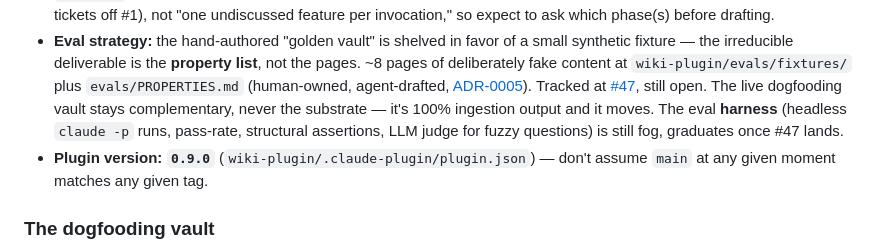
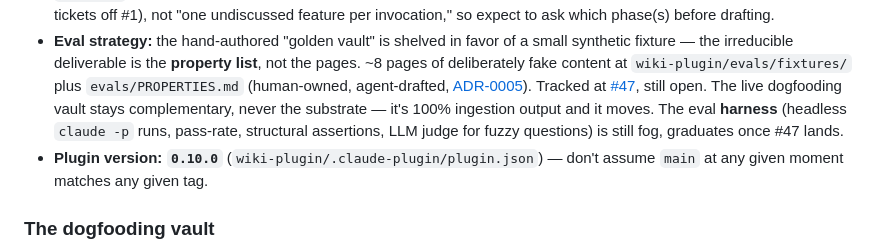
Before and after one commit to dhague/enchiridion, a Markdown page: CLAUDE.md, the part around the change. Drawn GitHub-style.

Commit message:
docs: update plugin version to 0.10.0 in CLAUDE.md
Co-Authored-By: Claude Sonnet 4.6 <noreply@anthropic.com>

```diff
--- a/CLAUDE.md
+++ b/CLAUDE.md
@@ -67,7 +67,7 @@ If you're tempted to write a new standalone design doc for this project, don't
 - **`enchiridion save-session` serves both hosts**, detecting the host from which session-id variable is set — Claude Code's `$CLAUDE_CODE_SESSION_ID` (hook-recorded transcript path on disk) or OpenCode's `$OPENCODE_SESSION_ID` (tracker-plugin state, transcript fetched by shelling out to `opencode export`, whose stdout goes to a temp *file* because it truncates on a pipe). Both vars can be set at once (one host run from the other's shell), and env alone can't say which is innermost, so the tie breaks on evidence: OpenCode wins only when its tracker plugin recorded *that* id in *this* project, else Claude Code. Everything downstream of the host-specific fetch — turn filtering, rendering, filename binding — is the one shared seam in `enchiridion-ts/src/transcriptcapture.ts`, so an OpenCode capture inherits its generic "Source: Claude Code session transcript" line.
 - **`/to-spec` needs a scope-clarifying question first** on this repo — it's wayfinder-mapped (phases charted as child tickets off #1), not "one undiscussed feature per invocation," so expect to ask which phase(s) before drafting.
 - **Eval strategy:** the hand-authored "golden vault" is shelved in favor of a small synthetic fixture — the irreducible deliverable is the **property list**, not the pages. ~8 pages of deliberately fake content at `wiki-plugin/evals/fixtures/` plus `evals/PROPERTIES.md` (human-owned, agent-drafted, [ADR-0005](docs/adr/0005-tdd-for-scripts-evals-for-agents.md)). Tracked at [#47](https://github.com/dhague/enchiridion/issues/47), still open. The live dogfooding vault stays complementary, never the substrate — it's 100% ingestion output and it moves. The eval **harness** (headless `claude -p` runs, pass-rate, structural assertions, LLM judge for fuzzy questions) is still fog, graduates once #47 lands.
-- **Plugin version: `0.9.0`** (`wiki-plugin/.claude-plugin/plugin.json`) — don't assume `main` at any given moment matches any given tag.
+- **Plugin version: `0.10.0`** (`wiki-plugin/.claude-plugin/plugin.json`) — don't assume `main` at any given moment matches any given tag.
 
 ### The dogfooding vault
 
```
